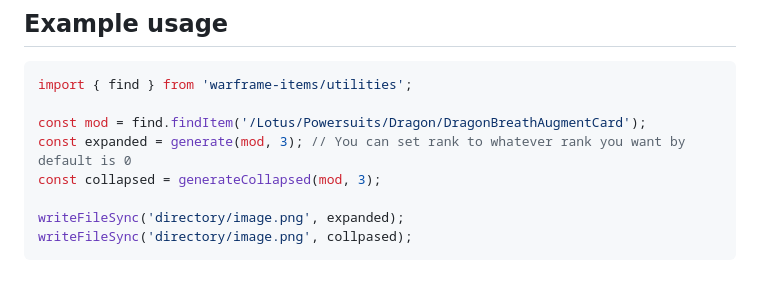
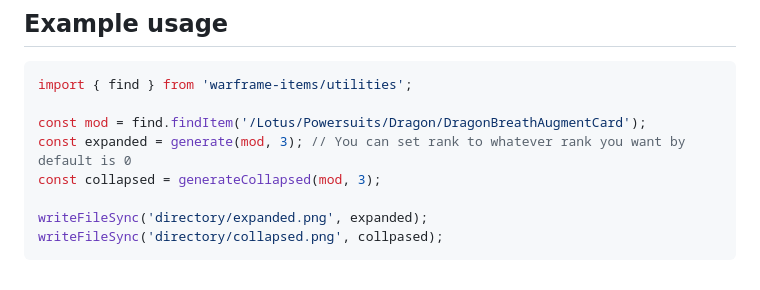
Before and after one commit to WFCD/mod-generator, a Markdown page: README.md, the part around one of its changes. Drawn GitHub-style.

````diff
--- a/README.md
+++ b/README.md
@@ -43,6 +43,6 @@ const mod = find.findItem('/Lotus/Powersuits/Dragon/DragonBreathAugmentCard');
 const expanded = generate(mod, 3); // You can set rank to whatever rank you want by default is 0
 const collapsed = generateCollapsed(mod, 3);
 
-writeFileSync('directory/image.png', expanded);
-writeFileSync('directory/image.png', collpased);
+writeFileSync('directory/expanded.png', expanded);
+writeFileSync('directory/collapsed.png', collpased);
 ```
````
Also changed, not shown: other parts of README.md (+3 -3 lines).
